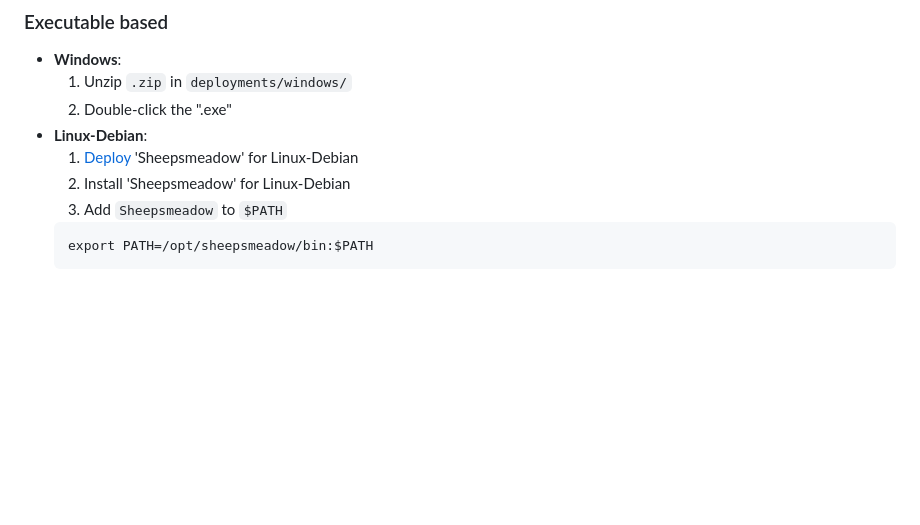
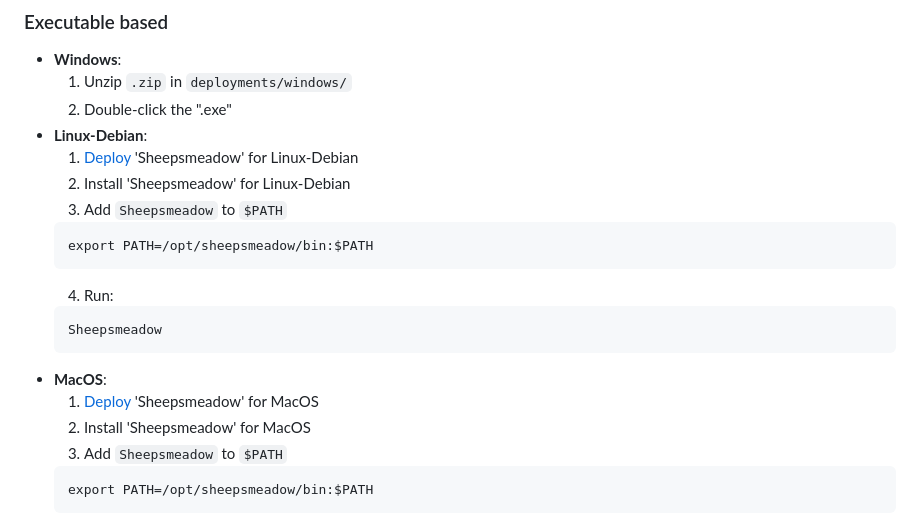
Before and after one commit to MichaelBrueggemann/sheepsmeadow, a Markdown page: README.md, the part around the change. Rendered like a GitHub page; blank space fills up the shorter version.

Commit message:
add deploy instructions for MacOS

````diff
--- a/README.md
+++ b/README.md
@@ -29,6 +29,17 @@ git clone https://github.com/MichaelBrueggemann/sheepsmeadow.git
 - **Linux-Debian**:
     1. [Deploy](#deploy-linux-debian) 'Sheepsmeadow' for Linux-Debian
     2. Install 'Sheepsmeadow' for Linux-Debian
+    3. Add `Sheepsmeadow` to `$PATH`
+    ```
+    export PATH=/opt/sheepsmeadow/bin:$PATH
+    ```
+    4. Run:
+    ```bash
+    Sheepsmeadow
+    ```
+- **MacOS**:
+    1. [Deploy](#deploy-macOS) 'Sheepsmeadow' for MacOS
+    2. Install 'Sheepsmeadow' for MacOS
     3. Add `Sheepsmeadow` to `$PATH`
     ```
     export PATH=/opt/sheepsmeadow/bin:$PATH
````
